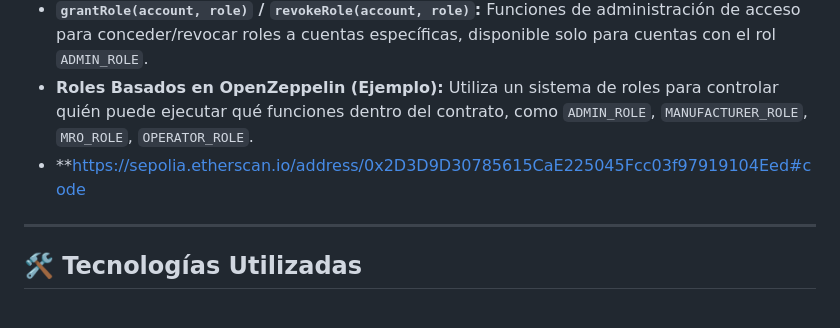
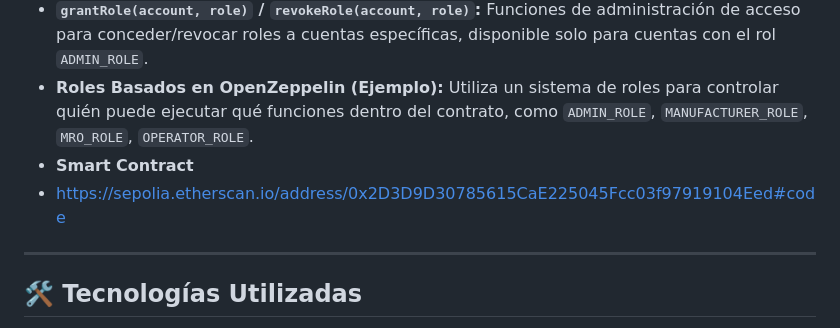
Before and after one commit to robertocarriero/STR-A, a Markdown page: README.md, the part around the change. Rendered like a GitHub page.

```diff
--- a/README.md
+++ b/README.md
@@ -52,7 +52,8 @@ El objetivo principal es combatir la falsificación de piezas, mejorar la seguri
 * **`getPartHistory(serialNumber)`:** Devuelve el historial completo de eventos de una pieza, incluyendo estado, ubicación, fecha/hora, quién realizó la acción y hashes de documentos asociados.
 * **`grantRole(account, role)` / `revokeRole(account, role)`:** Funciones de administración de acceso para conceder/revocar roles a cuentas específicas, disponible solo para cuentas con el rol `ADMIN_ROLE`.
 * **Roles Basados en OpenZeppelin (Ejemplo):** Utiliza un sistema de roles para controlar quién puede ejecutar qué funciones dentro del contrato, como `ADMIN_ROLE`, `MANUFACTURER_ROLE`, `MRO_ROLE`, `OPERATOR_ROLE`.
-* **https://sepolia.etherscan.io/address/0x2D3D9D30785615CaE225045Fcc03f97919104Eed#code
+* **Smart Contract**
+* https://sepolia.etherscan.io/address/0x2D3D9D30785615CaE225045Fcc03f97919104Eed#code
 
 ---
 
```
